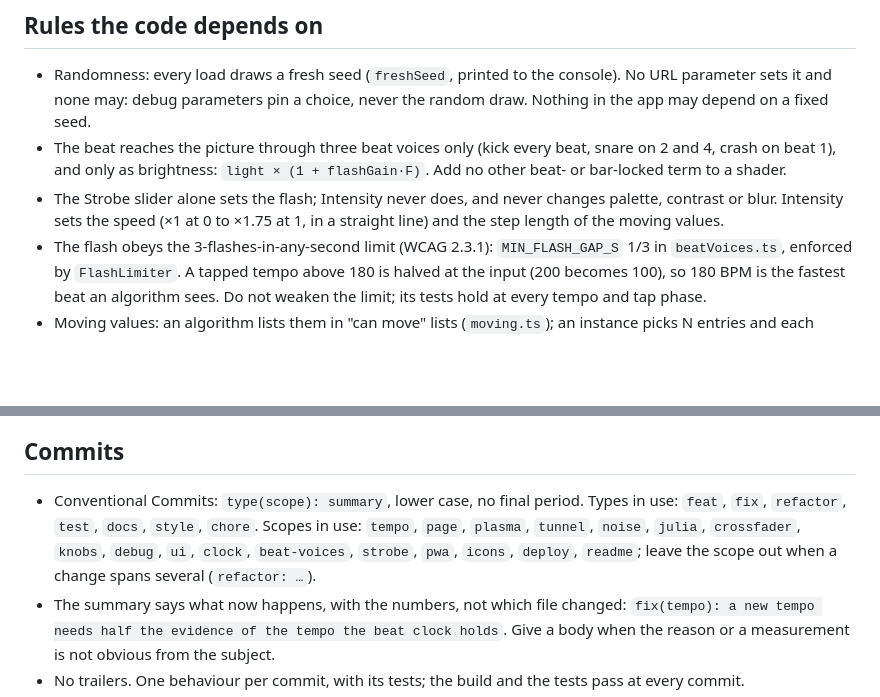
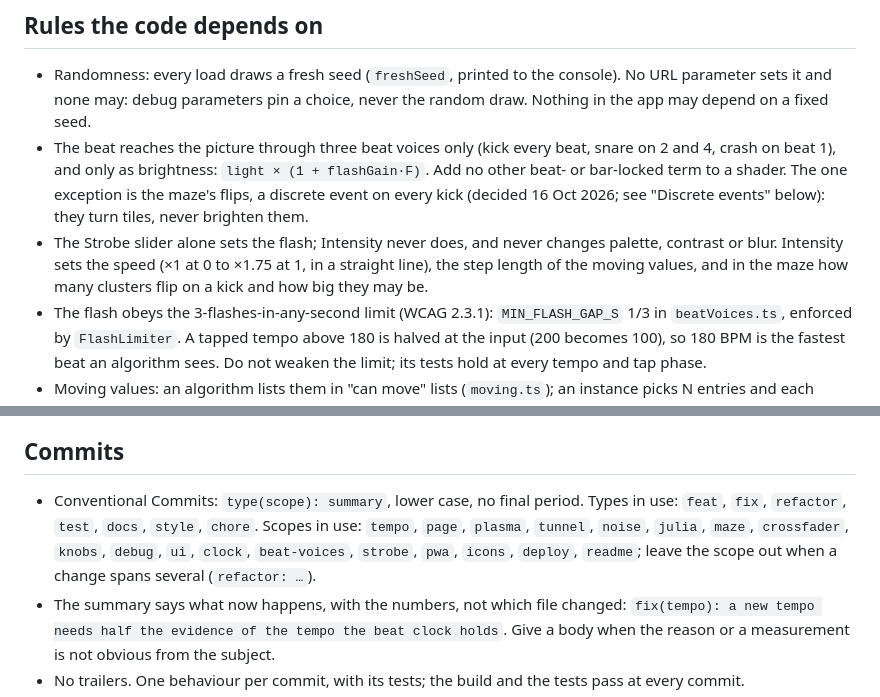
Before and after one commit to nilcaream/plasma8, a Markdown page: CLAUDE.md, 2 parts joined by grey strips. GitHub-like rendering; blank space fills up the shorter version.

Commit message:
docs(claude): the maze's flips are the one beat-locked exception to the brightness-only rule, intensity also sets the maze's clusters, and maze is a scope

```diff
--- a/CLAUDE.md
+++ b/CLAUDE.md
@@ -23,8 +23,8 @@ Fullscreen generative WebGL 2 visuals in the browser, driven by a tempo the user
 ## Rules the code depends on
 
 - Randomness: every load draws a fresh seed (`freshSeed`, printed to the console). No URL parameter sets it and none may: debug parameters pin a choice, never the random draw. Nothing in the app may depend on a fixed seed.
-- The beat reaches the picture through three beat voices only (kick every beat, snare on 2 and 4, crash on beat 1), and only as brightness: `light × (1 + flashGain·F)`. Add no other beat- or bar-locked term to a shader.
-- The Strobe slider alone sets the flash; Intensity never does, and never changes palette, contrast or blur. Intensity sets the speed (×1 at 0 to ×1.75 at 1, in a straight line) and the step length of the moving values.
+- The beat reaches the picture through three beat voices only (kick every beat, snare on 2 and 4, crash on beat 1), and only as brightness: `light × (1 + flashGain·F)`. Add no other beat- or bar-locked term to a shader. The one exception is the maze's flips, a discrete event on every kick (decided 16 Oct 2026; see "Discrete events" below): they turn tiles, never brighten them.
+- The Strobe slider alone sets the flash; Intensity never does, and never changes palette, contrast or blur. Intensity sets the speed (×1 at 0 to ×1.75 at 1, in a straight line), the step length of the moving values, and in the maze how many clusters flip on a kick and how big they may be.
 - The flash obeys the 3-flashes-in-any-second limit (WCAG 2.3.1): `MIN_FLASH_GAP_S` 1/3 in `beatVoices.ts`, enforced by `FlashLimiter`. A tapped tempo above 180 is halved at the input (200 becomes 100), so 180 BPM is the fastest beat an algorithm sees. Do not weaken the limit; its tests hold at every tempo and tap phase.
 - Moving values: an algorithm lists them in "can move" lists (`moving.ts`); an instance picks N entries and each walks its knob's whole min..max in fixed steps on one voice's hits. Never list a value that multiplies the running time (speeds, spin) unless the algorithm sums it over time as the tunnel does for twist and hue drift (`divePhases`): moving it otherwise jumps the picture. Whole-number values (sides, ribs, segments) are drawn once and never move.
 - Discrete events are not moving values: the maze's flips (`mazeFlips.ts`) turn clusters of tiles on every beat, `clustersAt1 · I` clusters, small ones only at I=0 and any size at 1, each beat's flip one of the `TRANSITIONS` (rotate, card, ripple, shrink, draw, wipe, fade), drawn on every beat, each starting on the beat, fastest there, and half a beat long; `maze.frag` numbers them in the same order (its `T_*`). The beat voices' amounts (A.*) do not drive them. Their state is a grid kept on the CPU and bound as a texture through a `DrawHook` (`shaderAlgorithm.ts`), on texture unit 2.
@@ -46,6 +46,6 @@ Fullscreen generative WebGL 2 visuals in the browser, driven by a tempo the user
 
 ## Commits
 
-- Conventional Commits: `type(scope): summary`, lower case, no final period. Types in use: `feat`, `fix`, `refactor`, `test`, `docs`, `style`, `chore`. Scopes in use: `tempo`, `page`, `plasma`, `tunnel`, `noise`, `julia`, `crossfader`, `knobs`, `debug`, `ui`, `clock`, `beat-voices`, `strobe`, `pwa`, `icons`, `deploy`, `readme`; leave the scope out when a change spans several (`refactor: …`).
+- Conventional Commits: `type(scope): summary`, lower case, no final period. Types in use: `feat`, `fix`, `refactor`, `test`, `docs`, `style`, `chore`. Scopes in use: `tempo`, `page`, `plasma`, `tunnel`, `noise`, `julia`, `maze`, `crossfader`, `knobs`, `debug`, `ui`, `clock`, `beat-voices`, `strobe`, `pwa`, `icons`, `deploy`, `readme`; leave the scope out when a change spans several (`refactor: …`).
 - The summary says what now happens, with the numbers, not which file changed: `fix(tempo): a new tempo needs half the evidence of the tempo the beat clock holds`. Give a body when the reason or a measurement is not obvious from the subject.
 - No trailers. One behaviour per commit, with its tests; the build and the tests pass at every commit.
```
